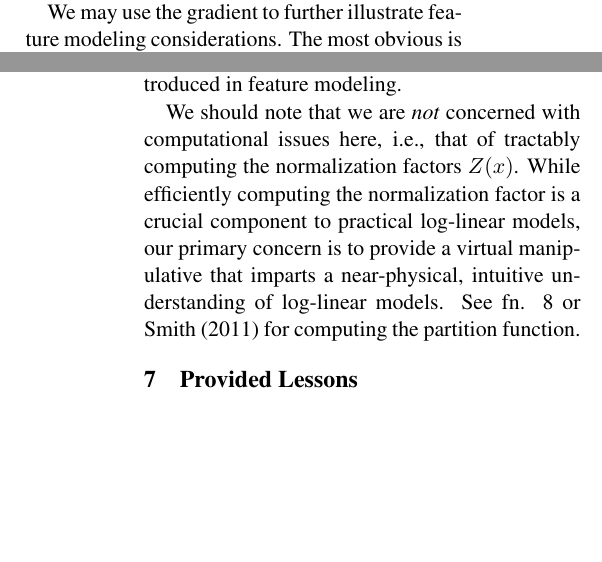
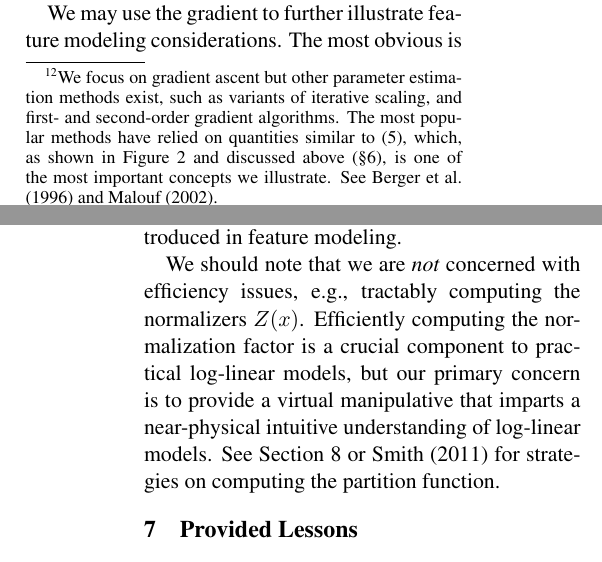
Before and after one commit to fmof/loglin, a LaTeX paper (paper/tnlp2013.tex): two parts of the columns of pages 7 and 8 of 11, joined at a grey line, cut so that both start at the same text, the shorter picture padded with empty space. Compiled offline with pdfLaTeX.

Commit message:
addressed parameter estimation

```diff
--- a/paper/tnlp2013.tex
+++ b/paper/tnlp2013.tex
@@ -734,7 +734,12 @@ For students with limited-to-no prior numerical optimization experience, the nex
 important idea is what it means to ``follow'' the gradient up the convex ``hill,'' and that doing so will
 \begin{inparaenum}[i)]
 \item actually yield a solution, even though a closed-form solution is not generally available, and
-\item not decrease the objective.
+\item not decrease the objective.\footnote{We focus on gradient ascent but other parameter estimation methods
+exist, such as variants of iterative scaling, and first- and second-order gradient algorithms. The most popular
+methods have relied on quantities similar to \eqref{eqn:obsexp}, which, as shown in Figure \ref{fig:colorsize_inventory}
+and discussed above (\S\ref{sec:aims}), is
+one of the most important concepts we illustrate. See
+\newcite{berger-dellapietra-dellapietra-1996} and \newcite{malouf2002comparison}. }
 \end{inparaenum}
 The importance of the convexity of \eqref{eqn:reg_ll} generalizes these two observations.\footnote{Advanced
 students might try ``breaking'' convexity, e.g., what happens when $C < 0$?}
@@ -767,11 +772,11 @@ use of backoff features and not just fine-grained features, thereby resulting
 in \textit{backoff smoothing}. These concepts are connected to the expressiveness
 considerations introduced in feature modeling.
 
-We should note that we are \textit{not} concerned with computational issues here, i.e., that of
-tractably computing the normalization factors $Z(x)$. While efficiently computing the normalization
-factor is a crucial component to practical log-linear models, our primary concern is to provide a virtual
-manipulative that imparts a near-physical, intuitive understanding of log-linear models. See fn. \ref{sec:history}
-or \newcite{smith-2011} for computing the partition function.
+We should note that we are \textit{not} concerned with efficiency issues, e.g.,
+tractably computing the normalizers $Z(x)$. Efficiently computing the normalization
+factor is a crucial component to practical log-linear models, but our primary concern is to provide a virtual
+manipulative that imparts a near-physical intuitive understanding of log-linear models. See Section
+\ref{sec:history} or \newcite{smith-2011} for strategies on computing the partition function.
 
 %%%%%%%%%%%%%%%%%%%%%%%%%%%%%%%%%%%
 %%%%%%%%%%%%%%%%%%%%%%%%%%%%%%%%%%%
```
Also changed, not shown: paper/tnlp.bib (+8 -0 lines).
